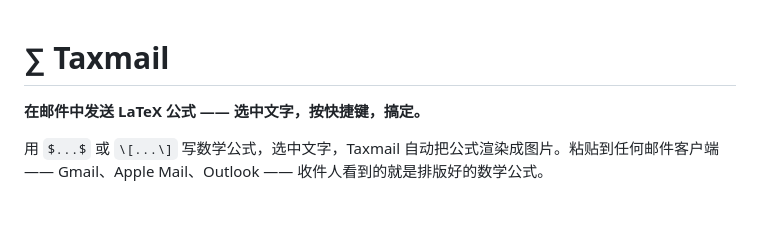
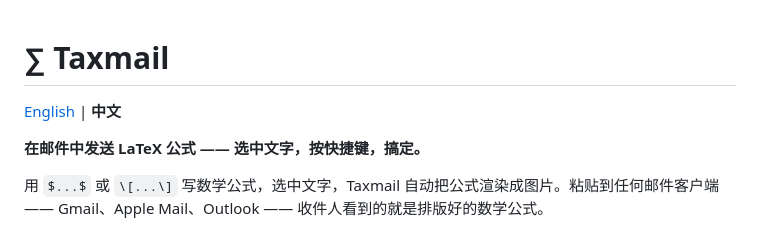
Before and after one commit to Franklinwang72/texmail, a Markdown page: README_CN.md, the part around the change. GitHub-like rendering; blank space fills up the shorter version.

Commit message:
Improve README: language switcher + email demo image

```diff
--- a/README_CN.md
+++ b/README_CN.md
@@ -1,4 +1,6 @@
 # ∑ Taxmail
+
+[English](README.md) | **中文**
 
 **在邮件中发送 LaTeX 公式 —— 选中文字，按快捷键，搞定。**
 
```
Also changed, not shown: README.md (+1 -1 lines), resources/demo.png.
